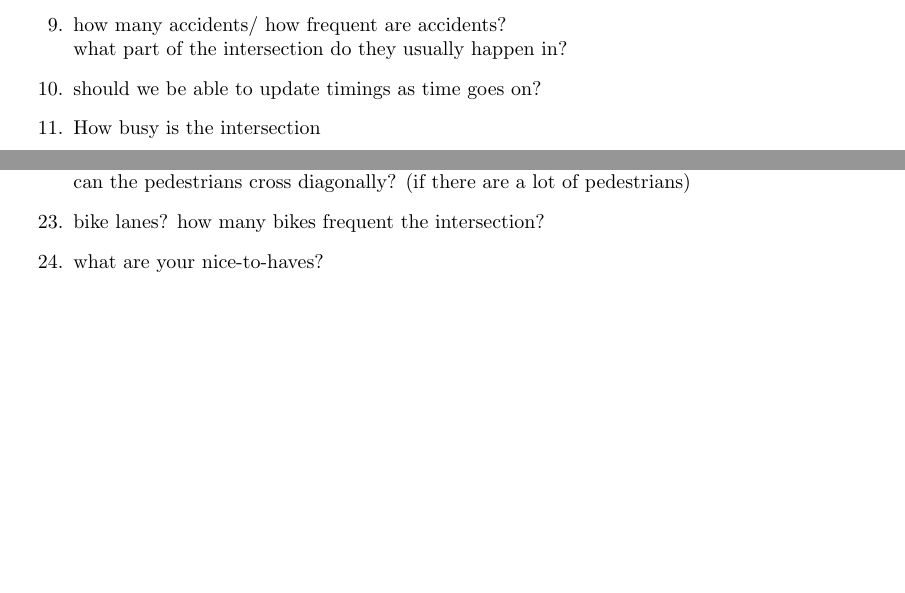
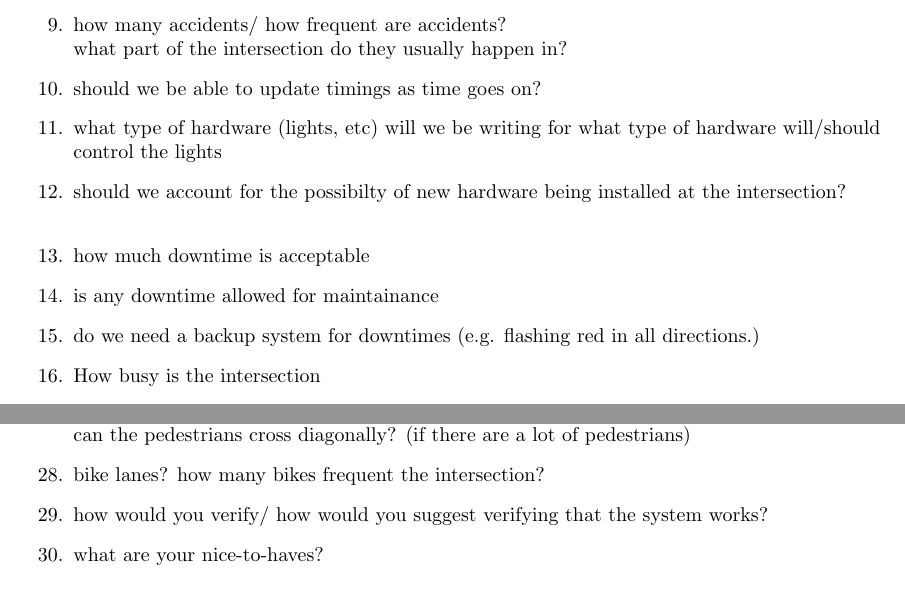
Before and after one commit to Arunscape/ECE-321-Lab, a LaTeX document (Lab2/report.tex): two parts of pages 2 and 3 of 5 before the commit and two parts of pages 2 and 3 of 6 after it, joined at a grey line, cut so that both start at the same text, the shorter picture padded with empty space. Compiled offline with pdfLaTeX.

Commit message:
moar questions

```diff
--- a/Lab2/report.tex
+++ b/Lab2/report.tex
@@ -95,6 +95,13 @@
  \item how many accidents/ how frequent are accidents?\\
        what part of the intersection do they usually happen in?
  \item should we be able to update timings as time goes on?
+ \item what type of hardware (lights, etc) will we be writing for
+       what type of hardware will/should control the lights
+ \item should we account for the possibilty of new hardware being installed at the intersection?\\
+ \item how much downtime is acceptable
+ \item is any downtime allowed for maintainance
+ \item do we need a backup system for downtimes (e.g. flashing red in all directions.)
+
 
  \item How busy is the intersection
  \item what time of day is there the most traffic?
@@ -120,6 +127,7 @@
        where are pedestrians allowed to cross?\\
        can the pedestrians cross diagonally? (if there are a lot of pedestrians)
  \item bike lanes? how many bikes frequent the intersection?
+ \item how would you verify/ how would you suggest verifying that the system works?
 
 
 
```
Also changed, not shown: Lab2/report.pdf.
